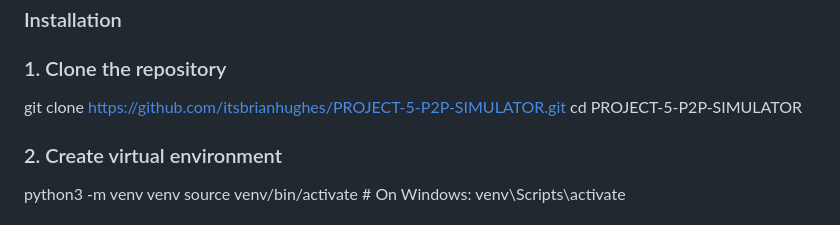
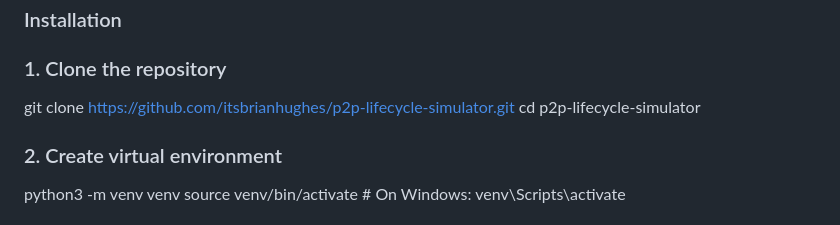
Before and after one commit to itsbrianhughes/p2p-lifecycle-simulator, a Markdown page: README.md, the part around the change. Rendered like a GitHub page.

```diff
--- a/README.md
+++ b/README.md
@@ -276,8 +276,8 @@ This simulator demonstrates:
 ### Installation
 
 ### 1. Clone the repository
-git clone https://github.com/itsbrianhughes/PROJECT-5-P2P-SIMULATOR.git
-cd PROJECT-5-P2P-SIMULATOR
+git clone https://github.com/itsbrianhughes/p2p-lifecycle-simulator.git
+cd p2p-lifecycle-simulator
 
 ### 2. Create virtual environment
 python3 -m venv venv
```
